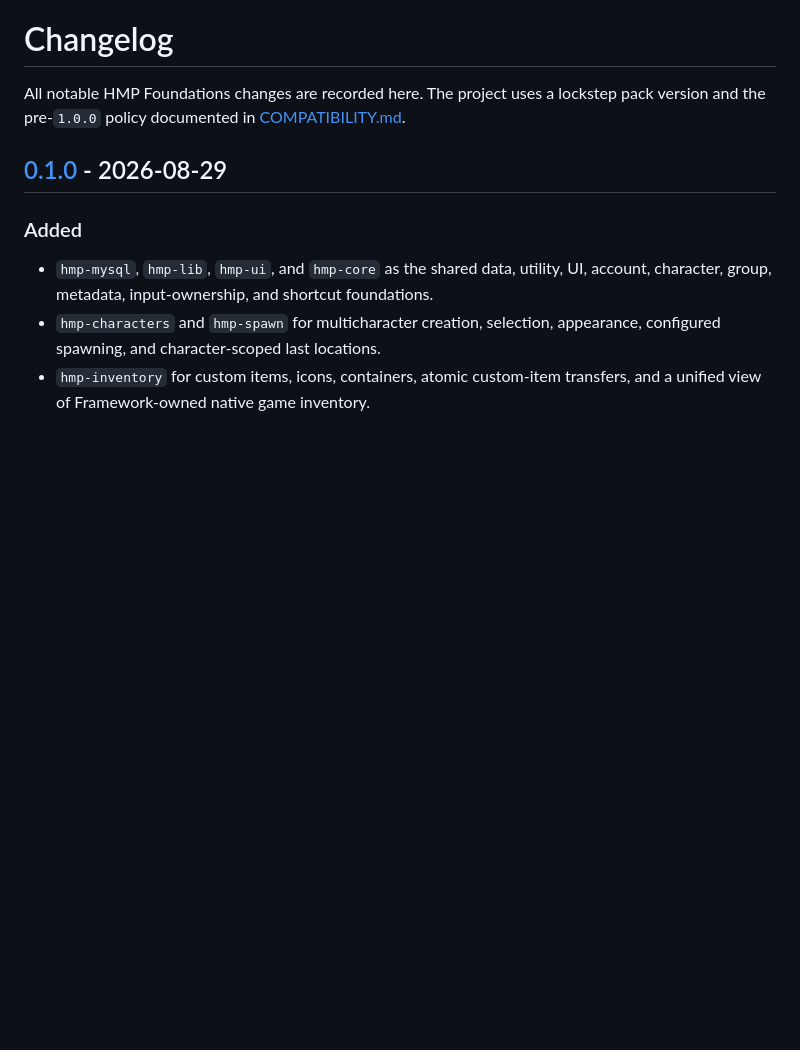
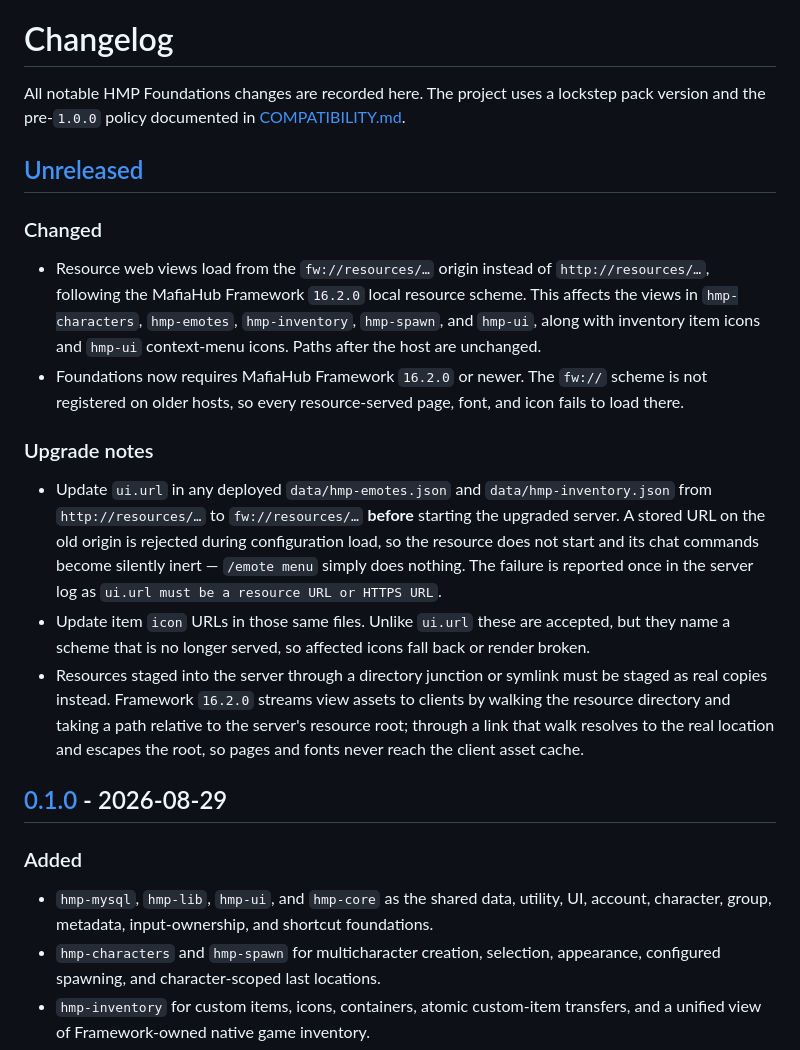
Before and after one commit to CAPhenry/foundations, a Markdown page: CHANGELOG.md, the part around one of its changes. Rendered like a GitHub page; blank space fills up the shorter version.

Commit message:
docs: record the fw:// origin move and its upgrade steps
Breaking for any server with a stored ui.url on the old origin: the resource
fails configuration load and its commands go silently inert.

```diff
--- a/CHANGELOG.md
+++ b/CHANGELOG.md
@@ -2,6 +2,31 @@
 
 All notable HMP Foundations changes are recorded here. The project uses a lockstep pack version and the
 pre-`1.0.0` policy documented in [COMPATIBILITY.md](COMPATIBILITY.md#version-policy).
+
+## [Unreleased]
+
+### Changed
+
+- Resource web views load from the `fw://resources/…` origin instead of `http://resources/…`, following
+  the MafiaHub Framework `16.2.0` local resource scheme. This affects the views in `hmp-characters`,
+  `hmp-emotes`, `hmp-inventory`, `hmp-spawn`, and `hmp-ui`, along with inventory item icons and
+  `hmp-ui` context-menu icons. Paths after the host are unchanged.
+- Foundations now requires MafiaHub Framework `16.2.0` or newer. The `fw://` scheme is not registered on
+  older hosts, so every resource-served page, font, and icon fails to load there.
+
+### Upgrade notes
+
+- Update `ui.url` in any deployed `data/hmp-emotes.json` and `data/hmp-inventory.json` from
+  `http://resources/…` to `fw://resources/…` **before** starting the upgraded server. A stored URL on
+  the old origin is rejected during configuration load, so the resource does not start and its chat
+  commands become silently inert — `/emote menu` simply does nothing. The failure is reported once in
+  the server log as `ui.url must be a resource URL or HTTPS URL`.
+- Update item `icon` URLs in those same files. Unlike `ui.url` these are accepted, but they name a
+  scheme that is no longer served, so affected icons fall back or render broken.
+- Resources staged into the server through a directory junction or symlink must be staged as real
+  copies instead. Framework `16.2.0` streams view assets to clients by walking the resource directory
+  and taking a path relative to the server's resource root; through a link that walk resolves to the
+  real location and escapes the root, so pages and fonts never reach the client asset cache.
 
 ## [0.1.0] - 2026-08-29
 
```
Also changed, not shown: other parts of CHANGELOG.md (+1 -0 lines), COMPATIBILITY.md (+3 -0 lines).
